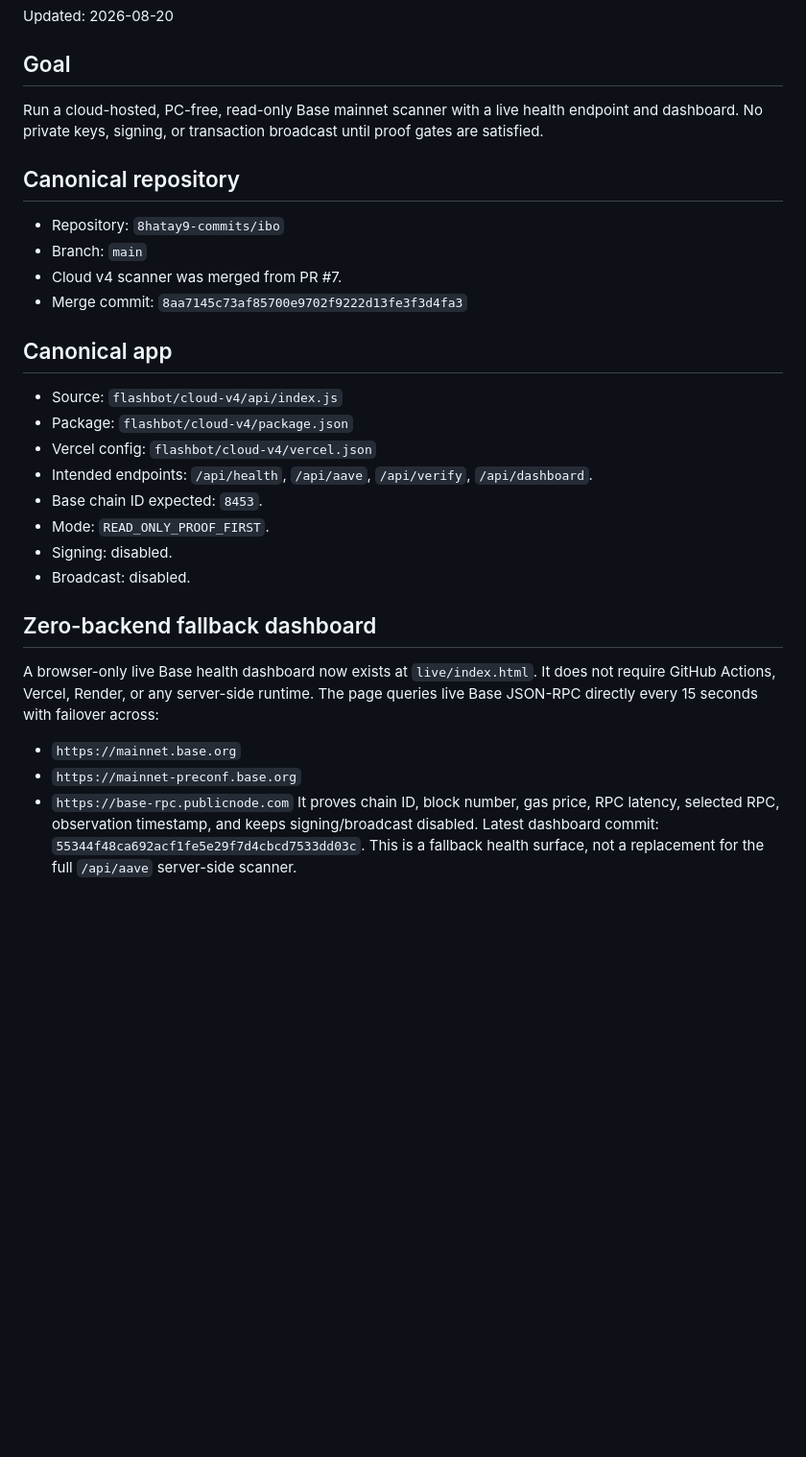
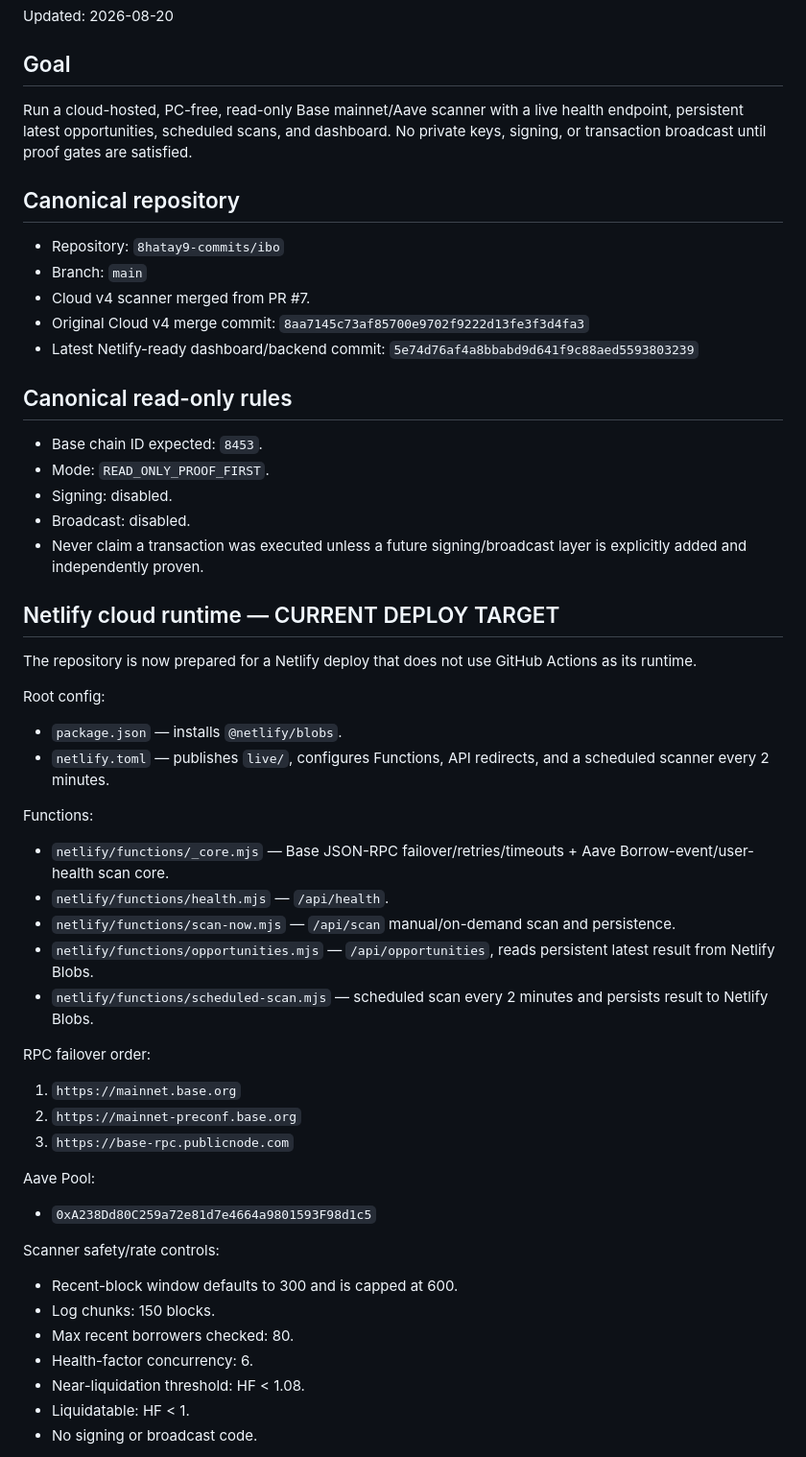
Before and after one commit to 8hatay9-commits/ibo, a Markdown page: SYSTEM_STATE.md, the part around one of its changes. Shown at 96% size. Rendered like a GitHub page; blank space fills up the shorter version.

Commit message:
state: record Netlify scheduled scanner architecture and deploy gate

```diff
--- a/SYSTEM_STATE.md
+++ b/SYSTEM_STATE.md
@@ -3,31 +3,50 @@
 Updated: 2026-08-20
 
 ## Goal
-Run a cloud-hosted, PC-free, read-only Base mainnet scanner with a live health endpoint and dashboard. No private keys, signing, or transaction broadcast until proof gates are satisfied.
+Run a cloud-hosted, PC-free, read-only Base mainnet/Aave scanner with a live health endpoint, persistent latest opportunities, scheduled scans, and dashboard. No private keys, signing, or transaction broadcast until proof gates are satisfied.
 
 ## Canonical repository
 - Repository: `8hatay9-commits/ibo`
 - Branch: `main`
-- Cloud v4 scanner was merged from PR #7.
-- Merge commit: `8aa7145c73af85700e9702f9222d13fe3f3d4fa3`
+- Cloud v4 scanner merged from PR #7.
+- Original Cloud v4 merge commit: `8aa7145c73af85700e9702f9222d13fe3f3d4fa3`
+- Latest Netlify-ready dashboard/backend commit: `5e74d76af4a8bbabd9d641f9c88aed5593803239`
 
-## Canonical app
-- Source: `flashbot/cloud-v4/api/index.js`
-- Package: `flashbot/cloud-v4/package.json`
-- Vercel config: `flashbot/cloud-v4/vercel.json`
-- Intended endpoints: `/api/health`, `/api/aave`, `/api/verify`, `/api/dashboard`.
+## Canonical read-only rules
 - Base chain ID expected: `8453`.
 - Mode: `READ_ONLY_PROOF_FIRST`.
 - Signing: disabled.
 - Broadcast: disabled.
+- Never claim a transaction was executed unless a future signing/broadcast layer is explicitly added and independently proven.
 
-## Zero-backend fallback dashboard
-A browser-only live Base health dashboard now exists at `live/index.html`.
-It does not require GitHub Actions, Vercel, Render, or any server-side runtime.
-The page queries live Base JSON-RPC directly every 15 seconds with failover across:
-- `https://mainnet.base.org`
-- `https://mainnet-preconf.base.org`
-- `https://base-rpc.publicnode.com`
-It proves chain ID, block number, gas price, RPC latency, selected RPC, observation timestamp, and keeps signing/broadcast disabled.
-Latest dashboard commit: `55344f48ca692acf1fe5e29f7d4cbcd7533dd03c`.
-This is a fallback health surface, not a replacement for the full `/api/aave` server-side scanner.
+## Netlify cloud runtime — CURRENT DEPLOY TARGET
+The repository is now prepared for a Netlify deploy that does not use GitHub Actions as its runtime.
+
+Root config:
+- `package.json` — installs `@netlify/blobs`.
+- `netlify.toml` — publishes `live/`, configures Functions, API redirects, and a scheduled scanner every 2 minutes.
+
+Functions:
+- `netlify/functions/_core.mjs` — Base JSON-RPC failover/retries/timeouts + Aave Borrow-event/user-health scan core.
+- `netlify/functions/health.mjs` — `/api/health`.
+- `netlify/functions/scan-now.mjs` — `/api/scan` manual/on-demand scan and persistence.
+- `netlify/functions/opportunities.mjs` — `/api/opportunities`, reads persistent latest result from Netlify Blobs.
+- `netlify/functions/scheduled-scan.mjs` — scheduled scan every 2 minutes and persists result to Netlify Blobs.
+
+RPC failover order:
+1. `https://mainnet.base.org`
+2. `https://mainnet-preconf.base.org`
+3. `https://base-rpc.publicnode.com`
+
+Aave Pool:
+- `0xA238Dd80C259a72e81d7e4664a9801593F98d1c5`
+
+Scanner safety/rate controls:
+- Recent-block window defaults to 300 and is capped at 600.
+- Log chunks: 150 blocks.
+- Max recent borrowers checked: 80.
+- Health-factor concurrency: 6.
+- Near-liquidation threshold: HF < 1.08.
+- Liquidatable: HF < 1.
+- No signing or broadcast code.
+
```
Also changed, not shown: other parts of SYSTEM_STATE.md (+25 -20 lines).
